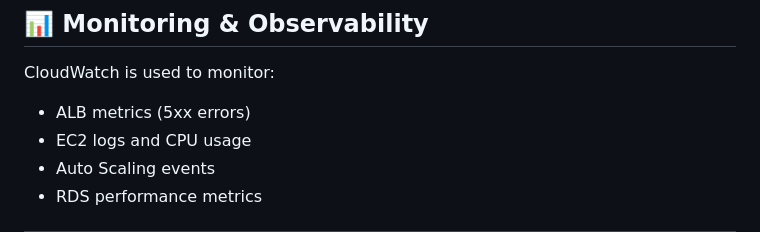
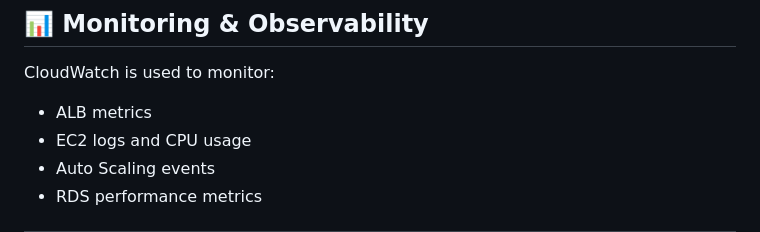
Before and after one commit to JoyMaps/aws-highly-available-webapp-terraform, a Markdown page: README.md, the part around the change. Rendered like a GitHub page.

```diff
--- a/README.md
+++ b/README.md
@@ -65,7 +65,7 @@ User → Route 53 → CloudFront → ALB → EC2 (Auto Scaling) → RDS
 
 CloudWatch is used to monitor:
 
-* ALB metrics (5xx errors)
+* ALB metrics
 * EC2 logs and CPU usage
 * Auto Scaling events
 * RDS performance metrics
```
